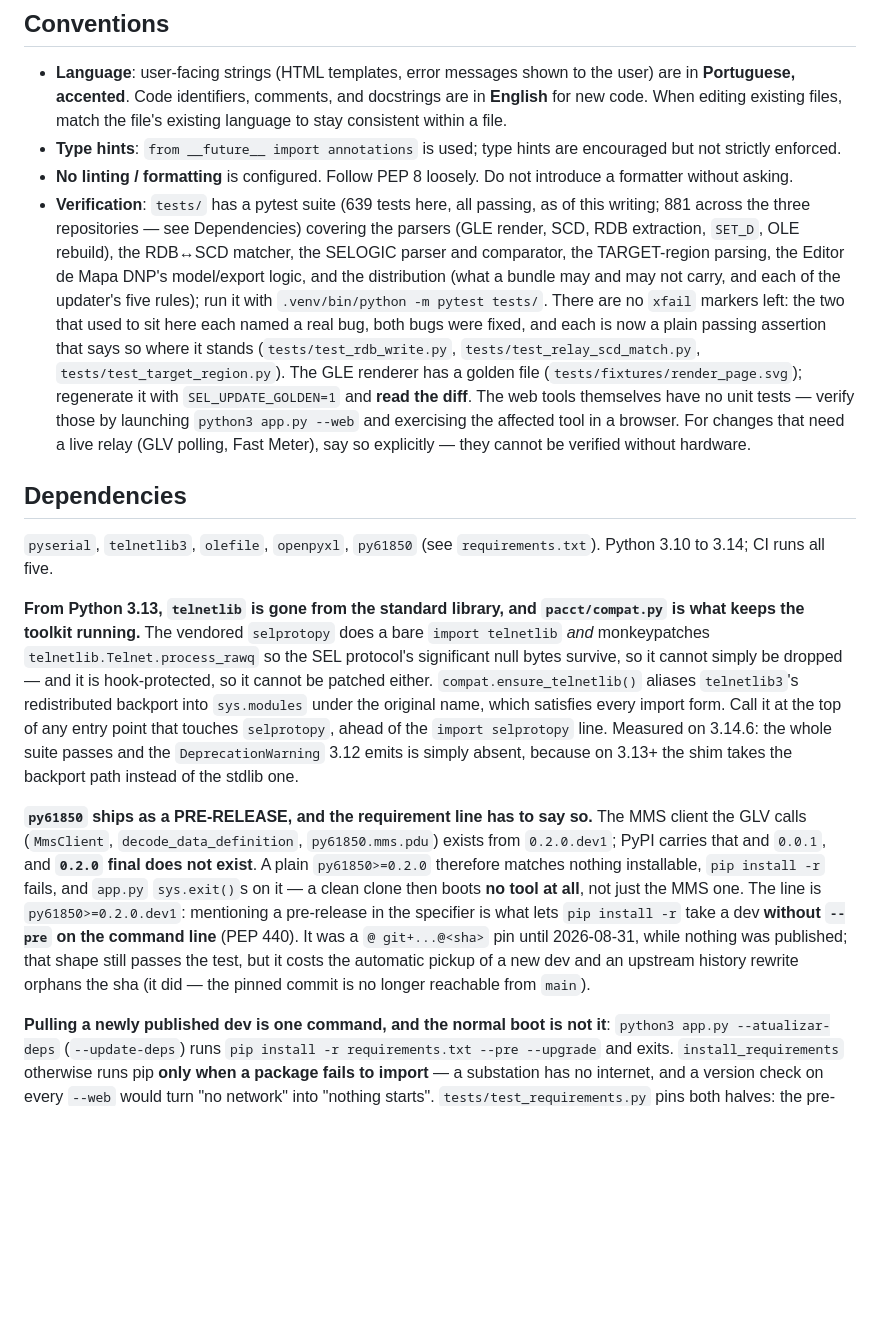
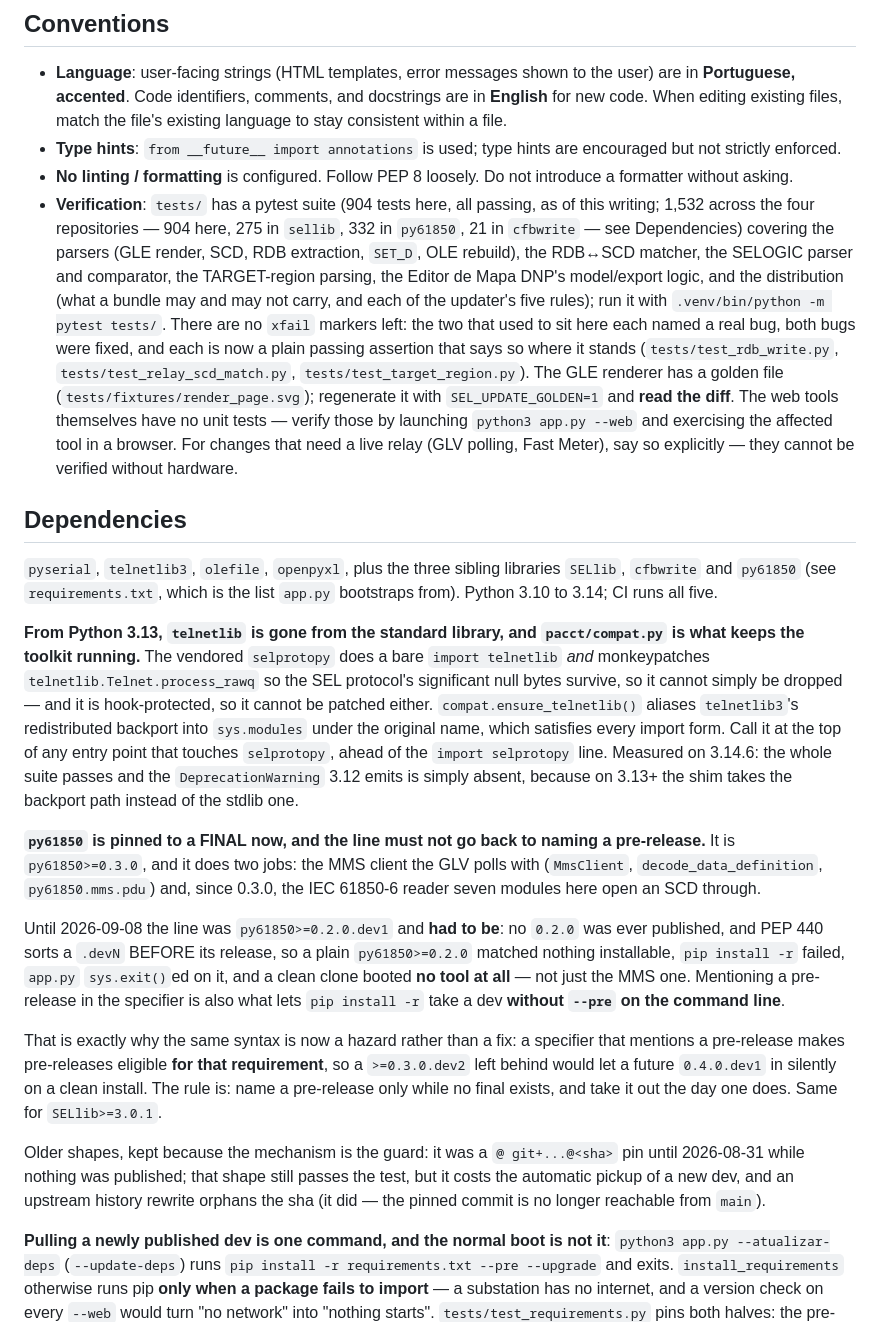
Before and after one commit to GuilhermeMarini/pac-ct, a Markdown page: docs/ENGINEERING-NOTES.md, the part around one of its changes. Drawn GitHub-style; blank space fills up the shorter version.

```diff
--- a/docs/ENGINEERING-NOTES.md
+++ b/docs/ENGINEERING-NOTES.md
@@ -109,15 +124,21 @@ python3 app.py --reverter     # point `current` back one version
 - **Language**: user-facing strings (HTML templates, error messages shown to the user) are in **Portuguese, accented**. Code identifiers, comments, and docstrings are in **English** for new code. When editing existing files, match the file's existing language to stay consistent within a file.
 - **Type hints**: `from __future__ import annotations` is used; type hints are encouraged but not strictly enforced.
 - **No linting / formatting** is configured. Follow PEP 8 loosely. Do not introduce a formatter without asking.
-- **Verification**: `tests/` has a pytest suite (639 tests here, all passing, as of this writing; 881 across the three repositories — see Dependencies) covering the parsers (GLE render, SCD, RDB extraction, `SET_D`, OLE rebuild), the RDB↔SCD matcher, the SELOGIC parser and comparator, the TARGET-region parsing, the Editor de Mapa DNP's model/export logic, and the distribution (what a bundle may and may not carry, and each of the updater's five rules); run it with `.venv/bin/python -m pytest tests/`. There are no `xfail` markers left: the two that used to sit here each named a real bug, both bugs were fixed, and each is now a plain passing assertion that says so where it stands (`tests/test_rdb_write.py`, `tests/test_relay_scd_match.py`, `tests/test_target_region.py`). The GLE renderer has a golden file (`tests/fixtures/render_page.svg`); regenerate it with `SEL_UPDATE_GOLDEN=1` and **read the diff**. The web tools themselves have no unit tests — verify those by launching `python3 app.py --web` and exercising the affected tool in a browser. For changes that need a live relay (GLV polling, Fast Meter), say so explicitly — they cannot be verified without hardware.
+- **Verification**: `tests/` has a pytest suite (904 tests here, all passing, as of this writing; 1,532 across the four repositories — 904 here, 275 in `sellib`, 332 in `py61850`, 21 in `cfbwrite` — see Dependencies) covering the parsers (GLE render, SCD, RDB extraction, `SET_D`, OLE rebuild), the RDB↔SCD matcher, the SELOGIC parser and comparator, the TARGET-region parsing, the Editor de Mapa DNP's model/export logic, and the distribution (what a bundle may and may not carry, and each of the updater's five rules); run it with `.venv/bin/python -m pytest tests/`. There are no `xfail` markers left: the two that used to sit here each named a real bug, both bugs were fixed, and each is now a plain passing assertion that says so where it stands (`tests/test_rdb_write.py`, `tests/test_relay_scd_match.py`, `tests/test_target_region.py`). The GLE renderer has a golden file (`tests/fixtures/render_page.svg`); regenerate it with `SEL_UPDATE_GOLDEN=1` and **read the diff**. The web tools themselves have no unit tests — verify those by launching `python3 app.py --web` and exercising the affected tool in a browser. For changes that need a live relay (GLV polling, Fast Meter), say so explicitly — they cannot be verified without hardware.
 
 ## Dependencies
 
-`pyserial`, `telnetlib3`, `olefile`, `openpyxl`, `py61850` (see `requirements.txt`). Python 3.10 to 3.14; CI runs all five.
+`pyserial`, `telnetlib3`, `olefile`, `openpyxl`, plus the three sibling libraries `SELlib`, `cfbwrite` and `py61850` (see `requirements.txt`, which is the list `app.py` bootstraps from). Python 3.10 to 3.14; CI runs all five.
 
 **From Python 3.13, `telnetlib` is gone from the standard library, and `pacct/compat.py` is what keeps the toolkit running.** The vendored `selprotopy` does a bare `import telnetlib` *and* monkeypatches `telnetlib.Telnet.process_rawq` so the SEL protocol's significant null bytes survive, so it cannot simply be dropped — and it is hook-protected, so it cannot be patched either. `compat.ensure_telnetlib()` aliases `telnetlib3`'s redistributed backport into `sys.modules` under the original name, which satisfies every import form. Call it at the top of any entry point that touches `selprotopy`, ahead of the `import selprotopy` line. Measured on 3.14.6: the whole suite passes and the `DeprecationWarning` 3.12 emits is simply absent, because on 3.13+ the shim takes the backport path instead of the stdlib one.
 
-**`py61850` ships as a PRE-RELEASE, and the requirement line has to say so.** The MMS client the GLV calls (`MmsClient`, `decode_data_definition`, `py61850.mms.pdu`) exists from `0.2.0.dev1`; PyPI carries that and `0.0.1`, and **`0.2.0` final does not exist**. A plain `py61850>=0.2.0` therefore matches nothing installable, `pip install -r` fails, and `app.py` `sys.exit()`s on it — a clean clone then boots **no tool at all**, not just the MMS one. The line is `py61850>=0.2.0.dev1`: mentioning a pre-release in the specifier is what lets `pip install -r` take a dev **without `--pre` on the command line** (PEP 440). It was a `@ git+...@<sha>` pin until 2026-08-31, while nothing was published; that shape still passes the test, but it costs the automatic pickup of a new dev and an upstream history rewrite orphans the sha (it did — the pinned commit is no longer reachable from `main`).
+**`py61850` is pinned to a FINAL now, and the line must not go back to naming a pre-release.** It is `py61850>=0.3.0`, and it does two jobs: the MMS client the GLV polls with (`MmsClient`, `decode_data_definition`, `py61850.mms.pdu`) and, since 0.3.0, the IEC 61850-6 reader seven modules here open an SCD through.
+
+Until 2026-09-08 the line was `py61850>=0.2.0.dev1` and **had to be**: no `0.2.0` was ever published, and PEP 440 sorts a `.devN` BEFORE its release, so a plain `py61850>=0.2.0` matched nothing installable, `pip install -r` failed, `app.py` `sys.exit()`ed on it, and a clean clone booted **no tool at all** — not just the MMS one. Mentioning a pre-release in the specifier is also what lets `pip install -r` take a dev **without `--pre` on the command line**.
+
+That is exactly why the same syntax is now a hazard rather than a fix: a specifier that mentions a pre-release makes pre-releases eligible **for that requirement**, so a `>=0.3.0.dev2` left behind would let a future `0.4.0.dev1` in silently on a clean install. The rule is: name a pre-release only while no final exists, and take it out the day one does. Same for `SELlib>=3.0.1`.
+
+Older shapes, kept because the mechanism is the guard: it was a `@ git+...@<sha>` pin until 2026-08-31 while nothing was published; that shape still passes the test, but it costs the automatic pickup of a new dev, and an upstream history rewrite orphans the sha (it did — the pinned commit is no longer reachable from `main`).
 
 **Pulling a newly published dev is one command, and the normal boot is not it**: `python3 app.py --atualizar-deps` (`--update-deps`) runs `pip install -r requirements.txt --pre --upgrade` and exits. `install_requirements` otherwise runs pip **only when a package fails to import** — a substation has no internet, and a version check on every `--web` would turn "no network" into "nothing starts". `tests/test_requirements.py` pins both halves: the pre-release mention in the line, that `--atualizar-deps` really asks pip for `--pre --upgrade`, and that `app.py:parse_requirements` still yields an importable name.
 
```
Also changed, not shown: other parts of docs/ENGINEERING-NOTES.md (+21 -6 lines).
